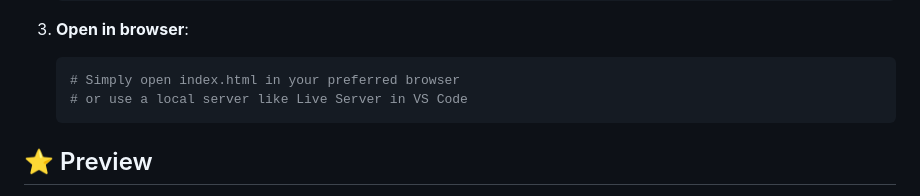
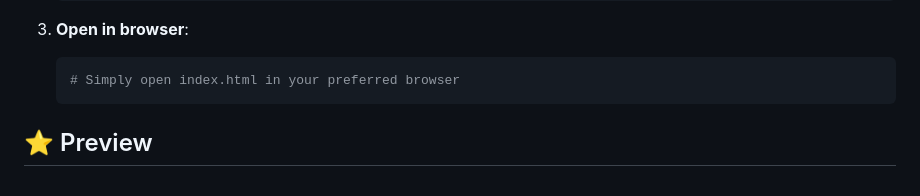
Before and after one commit to mahikarnar/SCT_WD_1, a Markdown page: README.md, the part around the change. GitHub-like rendering.

````diff
--- a/README.md
+++ b/README.md
@@ -57,7 +57,6 @@ SCT_WD_1/
 3. **Open in browser**:
    ```bash
    # Simply open index.html in your preferred browser
-   # or use a local server like Live Server in VS Code
    ```
 
 
````
